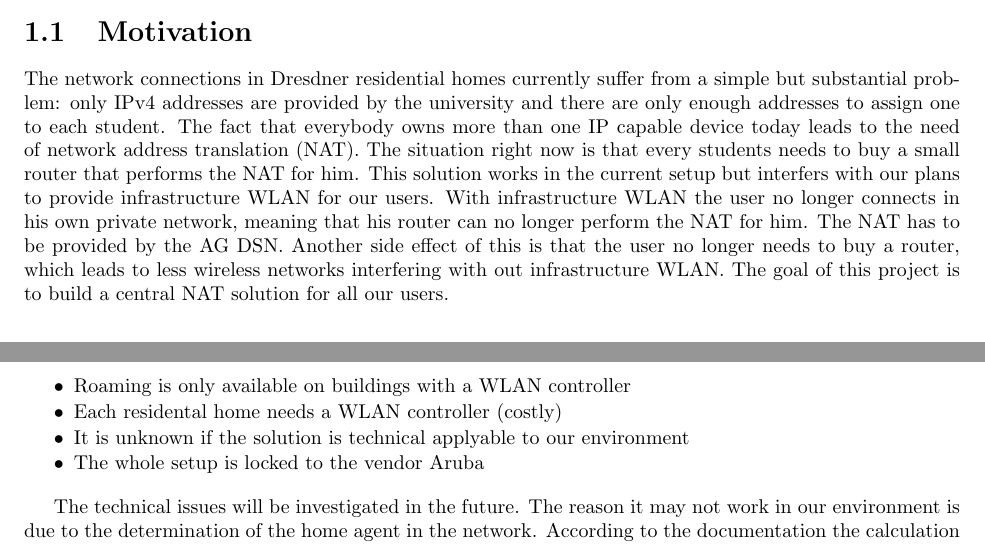
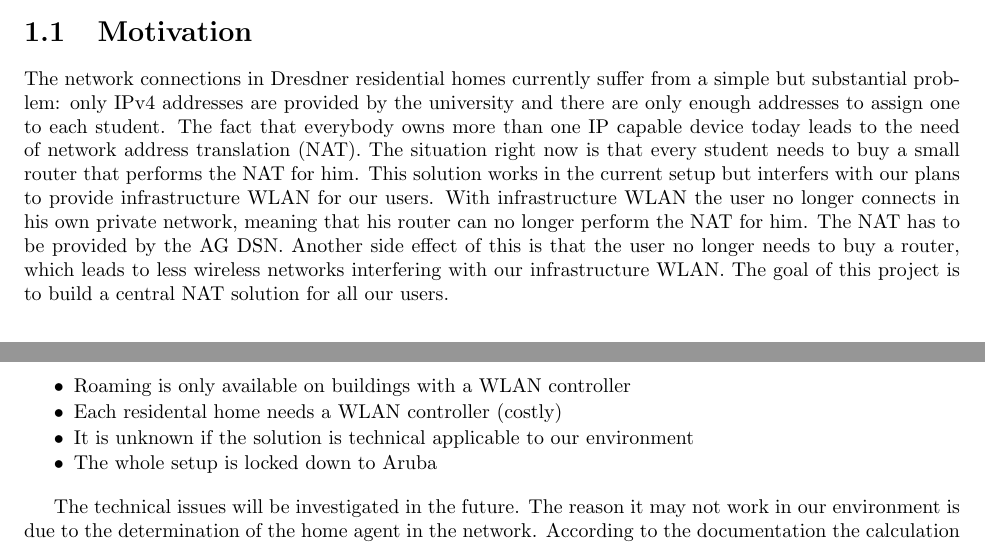
Before and after one commit to agdsn/mighty-detour-documentation, a LaTeX document (dokumentation/LatexSource/ag-dsn-nat.tex): two parts of pages 1 and 4 of 25, joined at a grey line, cut so that both start at the same text. Compiled offline with pdfLaTeX.

Commit message:
Apply stefans' fixes

```diff
--- a/dokumentation/LatexSource/ag-dsn-nat.tex
+++ b/dokumentation/LatexSource/ag-dsn-nat.tex
@@ -15,12 +15,12 @@ from a simple but substantial problem: only IPv4 addresses are provided
 by the university and there are only enough addresses to assign one to
 each student. The fact that everybody owns more than one IP capable device
 today leads to the need of network address translation (NAT). The situation right now is that
-every students needs to buy a small router that performs the NAT for him. This solution works
+every student needs to buy a small router that performs the NAT for him. This solution works
 in the current setup but interfers with our plans to provide infrastructure WLAN for our users.
 With infrastructure WLAN the user no longer connects in his own private network, meaning that his router can no longer
 perform the NAT for him. The NAT has to be provided by the AG DSN. Another side effect
 of this is that the user no longer needs to buy a router, which leads to less wireless networks
-interfering with out infrastructure WLAN. The goal of this project is to build a central NAT solution
+interfering with our infrastructure WLAN. The goal of this project is to build a central NAT solution
 for all our users.
 
 \section{Nomenclature}\label{nomenclature}
@@ -202,9 +202,9 @@ solution leads to several different disadvantages:
 \item
   Each residental home needs a WLAN controller (costly)
 \item
-  It is unknown if the solution is technical applyable to our environment
+  It is unknown if the solution is technical applicable to our environment
 \item
-  The whole setup is locked to the vendor Aruba
+  The whole setup is locked down to Aruba
 \end{itemize}
 
 The technical issues will be investigated in the future. The reason it may not
```
Also changed, not shown: dokumentation/LatexSource/ag-dsn-nat.tex (4 more changed lines).
